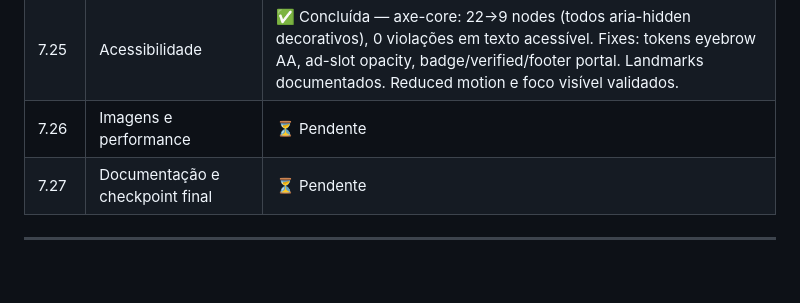
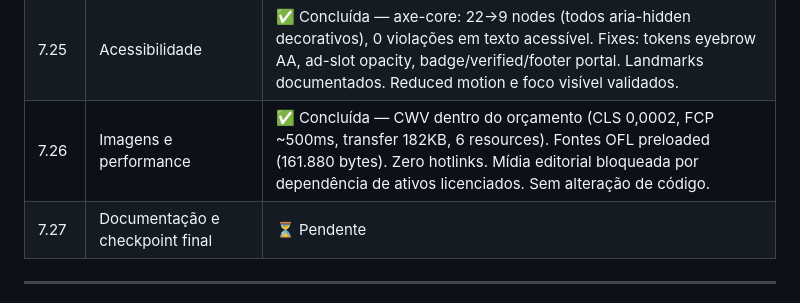
Before and after one commit to Burntroll/radar-digital, a Markdown page: ROADMAP.md, the part around the change. Drawn GitHub-style; blank space fills up the shorter version.

```diff
--- a/ROADMAP.md
+++ b/ROADMAP.md
@@ -202,7 +202,7 @@
 | 7.23 | Dark mode | ✅ Concluída — tokens dark completos, 21/22 componentes só usam var(), 1 fix (BrandMark ring → token), zero light leaks, contraste AA/AAA, flash prevention e toggle validados PT/ES. |
 | 7.24 | Responsividade | ✅ Concluída — 9 breakpoints (320–1920px) + zoom 200%: zero overflow estrutural, ordem DOM=visual, sticky 126px correto, nav mobile→desktop em 1024px, PT/ES idênticos. Sem alteração de código. |
 | 7.25 | Acessibilidade | ✅ Concluída — axe-core: 22→9 nodes (todos aria-hidden decorativos), 0 violações em texto acessível. Fixes: tokens eyebrow AA, ad-slot opacity, badge/verified/footer portal. Landmarks documentados. Reduced motion e foco visível validados. |
-| 7.26 | Imagens e performance | ⏳ Pendente |
+| 7.26 | Imagens e performance | ✅ Concluída — CWV dentro do orçamento (CLS 0,0002, FCP ~500ms, transfer 182KB, 6 resources). Fontes OFL preloaded (161.880 bytes). Zero hotlinks. Mídia editorial bloqueada por dependência de ativos licenciados. Sem alteração de código. |
 | 7.27 | Documentação e checkpoint final | ⏳ Pendente |
 
 ---
```
Also changed, not shown: PROGRESSO.md (+1 -0 lines).
